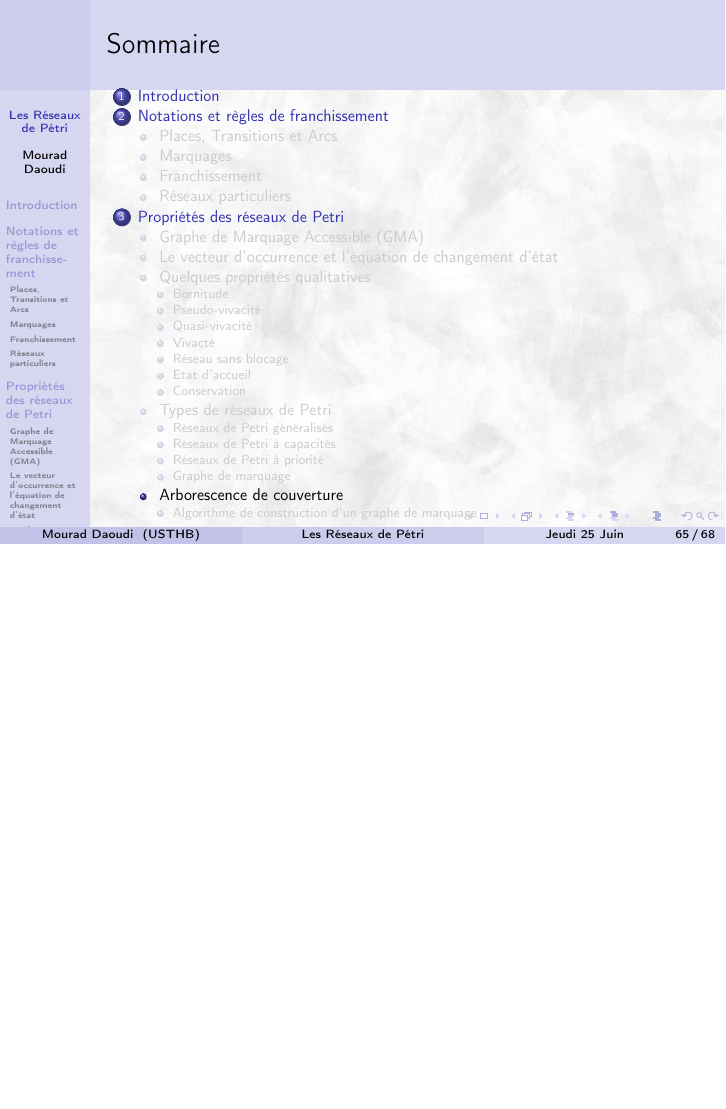
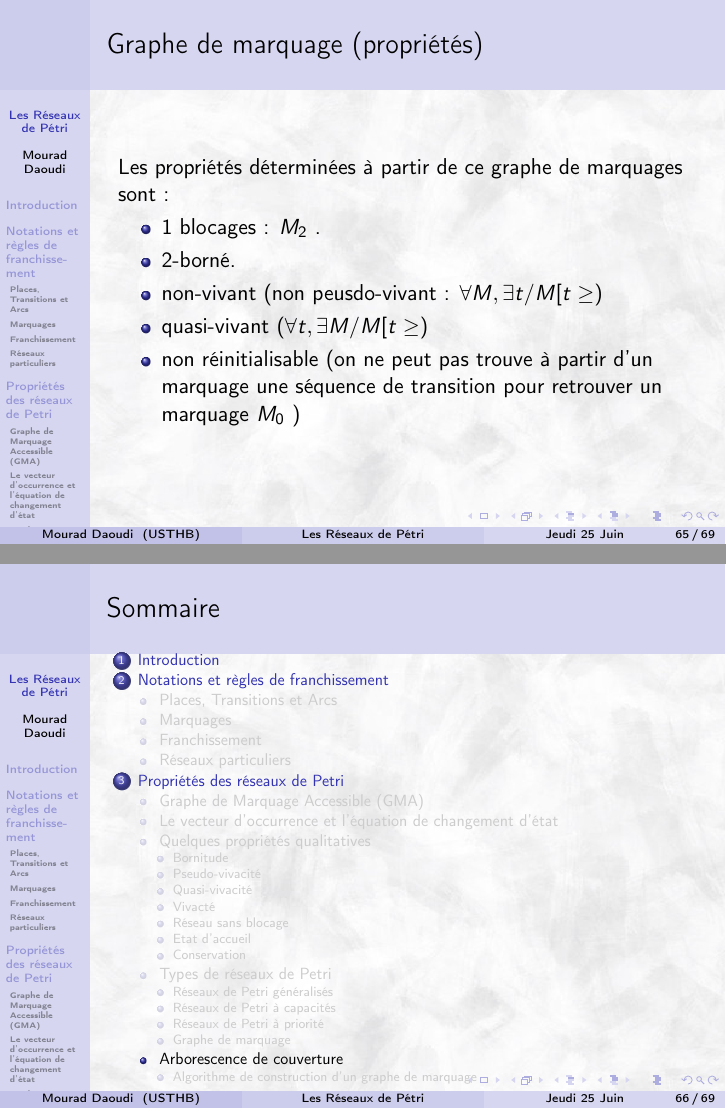
Before and after one commit to MoulaiHassina/Petri_cours, LaTeX slides (CoursPétri.tex): page 71 of 74 before the commit and pages 71 and 72 of 75 after it, the two joined at a grey line, the shorter picture padded with empty space. Compiled offline with pdfLaTeX.

Commit message:
chapter 2 :completing graphe de marquage (page 65) ...

```diff
--- a/CoursPétri.tex
+++ b/CoursPétri.tex
@@ -793,6 +793,20 @@ ${}^tC$ =
 			 \includegraphics[scale=0.35]{graphemarquage.png}
 			 \end{center}
 	\end{frame}
+
+	\begin{frame} {Graphe de marquage (propriétés)}
+	Les propriétés déterminées à partir de ce graphe de marquages sont :
+	\begin{itemize}
+	\item 1 blocages : $M_{2}$ .
+	\item  2-borné.
+	\item  non-vivant (non peusdo-vivant : $\forall M, \exists t/M [t \geq)$
+	\item  quasi-vivant ($ \forall t, \exists M/M [t \geq $)
+	\item non réinitialisable (on ne peut pas trouve à partir d’un marquage une séquence de
+		transition pour retrouver un marquage $M_{0}$ )
+	\end{itemize}
+
+
+	\end{frame}
 	\subsection{ Arborescence de couverture                   }
 		\begin{frame}
 	\frametitle{}
```
Also changed, not shown: CoursPétri.pdf, 6 other files.
